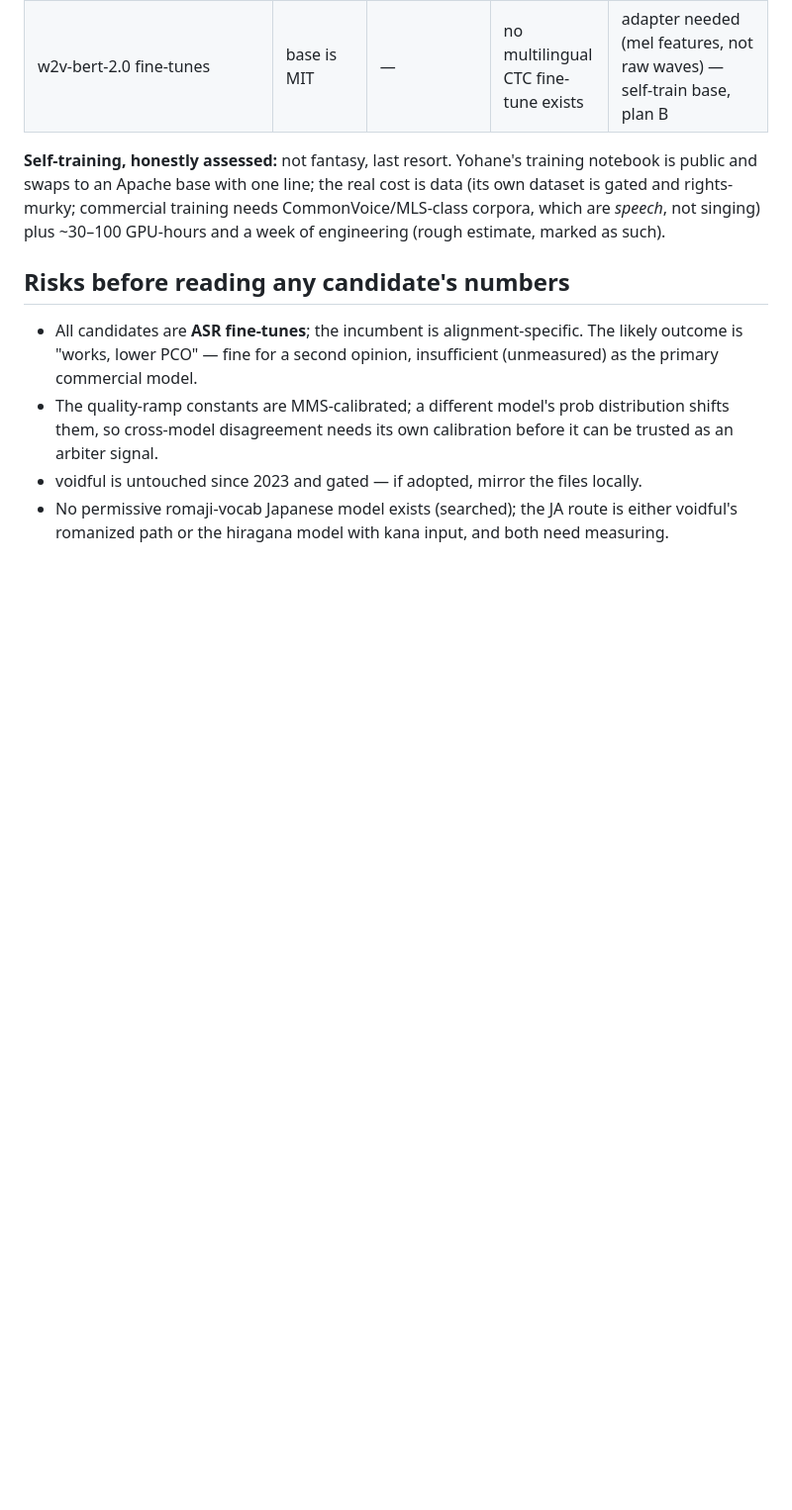
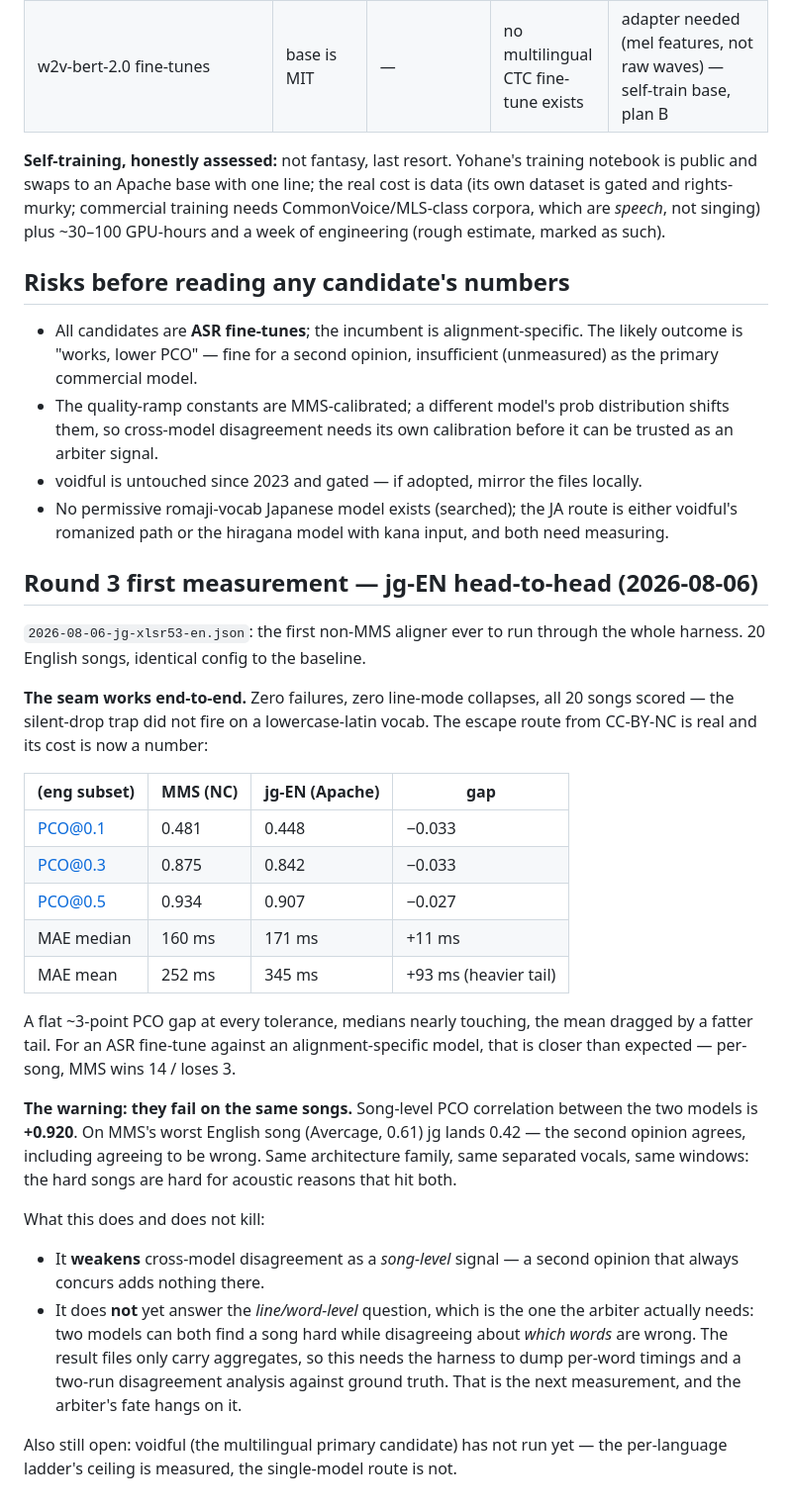
Before and after one commit to csermet/kashi, a Markdown page: docs/research/hizalama-yontem-adaylari-2026-08.md, the part around the change. Shown at 99% size. GitHub-like rendering; blank space fills up the shorter version.

Commit message:
docs(research): jg-EN head-to-head — the seam works, the cost is ~3 PCO points, and the models fail on the same songs (+0.92)
The first non-MMS aligner through the whole harness: zero failures, no
silent-drop collapse, a flat three-point PCO gap with medians nearly
touching. The commercial escape route is real and priced.

The warning is the correlation: +0.920 song-level between the two models.
A second opinion that concurs with the first — including concurring in
error — adds nothing at song scale. Whether it disagrees at WORD scale is
the question the arbiter hangs on, and the harness cannot answer it yet
because results only carry aggregates. Per-word dumps are the next
measurement.

```diff
--- a/docs/research/hizalama-yontem-adaylari-2026-08.md
+++ b/docs/research/hizalama-yontem-adaylari-2026-08.md
@@ -345,3 +345,44 @@ marked as such).
 - No permissive romaji-vocab Japanese model exists (searched); the JA route is
   either voidful's romanized path or the hiragana model with kana input, and
   both need measuring.
+
+## Round 3 first measurement — jg-EN head-to-head (2026-08-06)
+
+`2026-08-06-jg-xlsr53-en.json`: the first non-MMS aligner ever to run through
+the whole harness. 20 English songs, identical config to the baseline.
+
+**The seam works end-to-end.** Zero failures, zero line-mode collapses, all 20
+songs scored — the silent-drop trap did not fire on a lowercase-latin vocab.
+The escape route from CC-BY-NC is real and its cost is now a number:
+
+| (eng subset) | MMS (NC) | jg-EN (Apache) | gap |
+|---|---|---|---|
+| PCO@0.1 | 0.481 | 0.448 | −0.033 |
+| PCO@0.3 | 0.875 | 0.842 | −0.033 |
+| PCO@0.5 | 0.934 | 0.907 | −0.027 |
+| MAE median | 160 ms | 171 ms | +11 ms |
+| MAE mean | 252 ms | 345 ms | +93 ms (heavier tail) |
+
+A flat ~3-point PCO gap at every tolerance, medians nearly touching, the mean
+dragged by a fatter tail. For an ASR fine-tune against an alignment-specific
+model, that is closer than expected — per-song, MMS wins 14 / loses 3.
+
+**The warning: they fail on the same songs.** Song-level PCO correlation
+between the two models is **+0.920**. On MMS's worst English song (Avercage,
+0.61) jg lands 0.42 — the second opinion agrees, including agreeing to be
+wrong. Same architecture family, same separated vocals, same windows: the
+hard songs are hard for acoustic reasons that hit both.
+
+What this does and does not kill:
+
+- It **weakens** cross-model disagreement as a *song-level* signal — a second
+  opinion that always concurs adds nothing there.
+- It does **not** yet answer the *line/word-level* question, which is the one
+  the arbiter actually needs: two models can both find a song hard while
+  disagreeing about *which words* are wrong. The result files only carry
+  aggregates, so this needs the harness to dump per-word timings and a
+  two-run disagreement analysis against ground truth. That is the next
+  measurement, and the arbiter's fate hangs on it.
+
+Also still open: voidful (the multilingual primary candidate) has not run yet
+— the per-language ladder's ceiling is measured, the single-model route is not.
```
